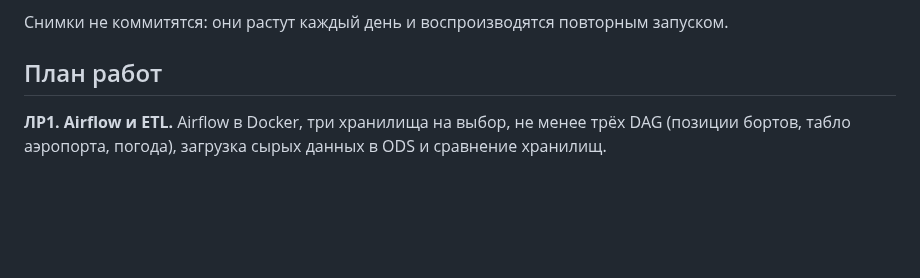
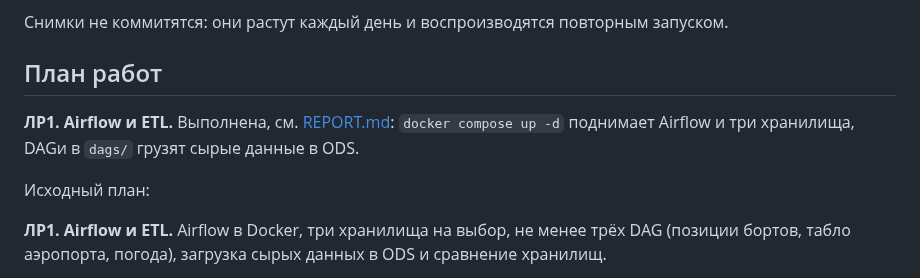
Before and after one commit to forafox/adsb-traffic-analysis, a Markdown page: README.md, the part around the change. GitHub-like rendering; blank space fills up the shorter version.

```diff
--- a/README.md
+++ b/README.md
@@ -149,6 +149,11 @@ data/raw/
 
 ## План работ
 
+**ЛР1. Airflow и ETL.** Выполнена, см. [REPORT.md](REPORT.md): `docker compose up -d`
+поднимает Airflow и три хранилища, DAGи в `dags/` грузят сырые данные в ODS.
+
+Исходный план:
+
 **ЛР1. Airflow и ETL.** Airflow в Docker, три хранилища на выбор, не менее трёх DAG
 (позиции бортов, табло аэропорта, погода), загрузка сырых данных в ODS и сравнение хранилищ.
 
```
Also changed, not shown: REPORT.md (added, +183 -0 lines), report/queries.png (added), report/storage.png (added), 2 other files.
